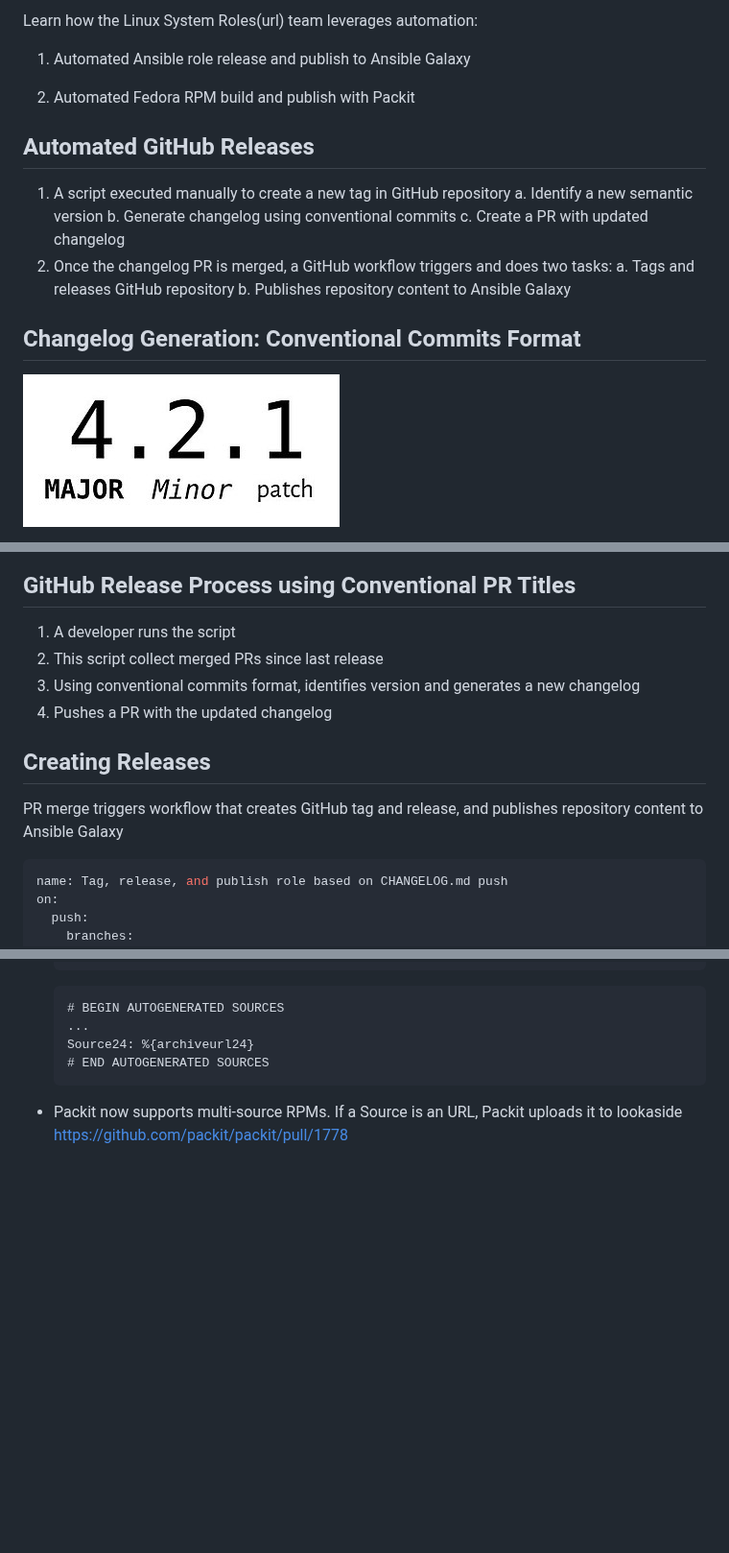
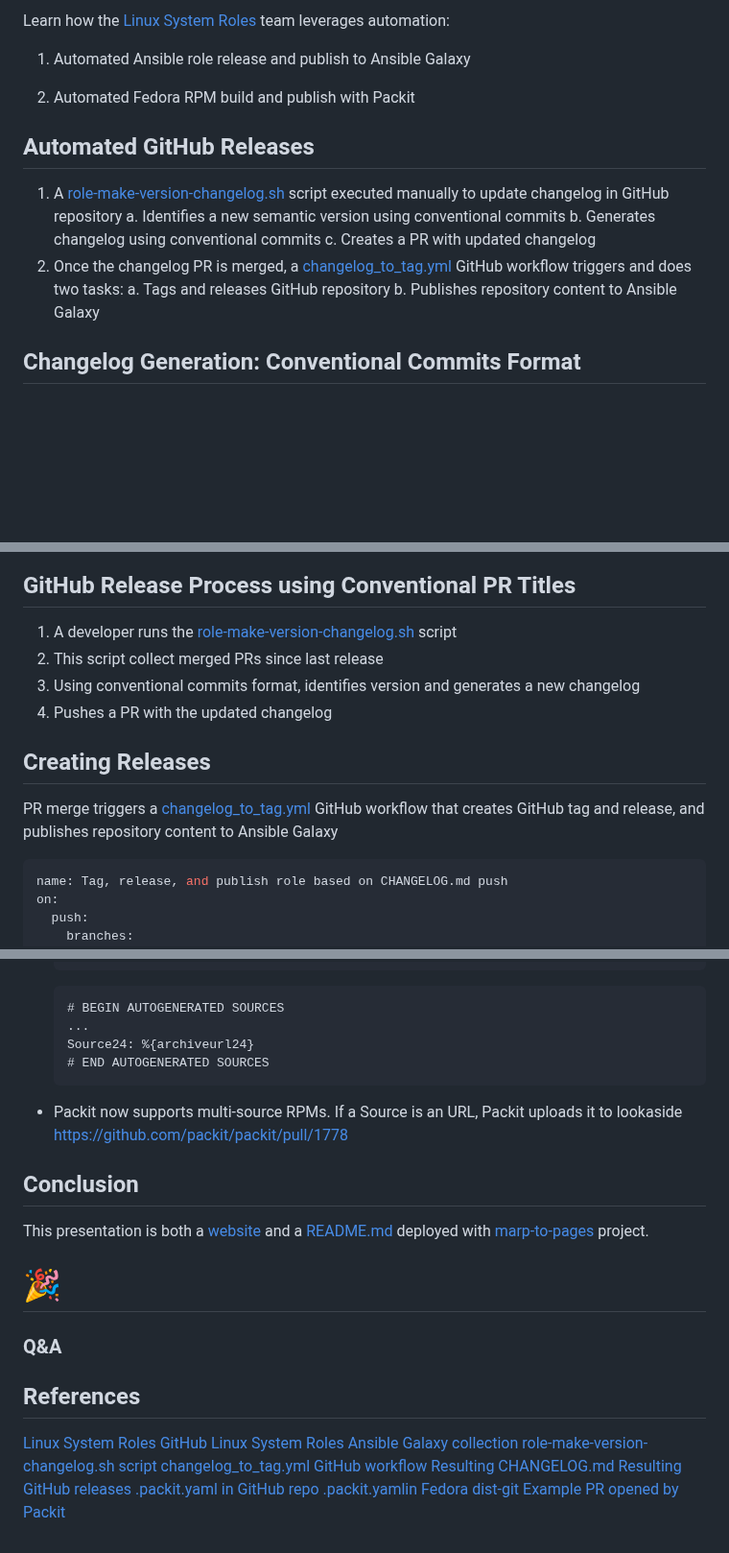
Before and after one commit to spetrosi/release_automation_devconf2023, a Markdown page: README.md, 3 parts joined by grey strips. Shown at 96% size. Drawn GitHub-style; blank space fills up the shorter version.

Commit message:
Add final silde, Q&A, and references. Improve layout.

````diff
--- a/README.md
+++ b/README.md
@@ -27,5 +27,5 @@ _class:
 
-Learn how the Linux System Roles(url) team leverages automation:
+Learn how the [Linux System Roles](https://github.com/linux-system-roles/) team leverages automation:
 1. Automated Ansible role release and publish to Ansible Galaxy
 <!-- 2. Automated Ansible collection build, publish and release to Galaxy -->
 2. Automated Fedora RPM build and publish with Packit
@@ -36,18 +36,16 @@ For slies syntax examples use https://github.com/ralexander-phi/marp-to-pages/bl
 
 ## Automated GitHub Releases
 
-1. A script executed manually to create a new tag in GitHub repository
-    a. Identify a new semantic version
-    b. Generate changelog using conventional commits
-    c. Create a PR with updated changelog
-2. Once the changelog PR is merged, a GitHub workflow triggers and does two tasks:
+1. A [role-make-version-changelog.sh](https://github.com/linux-system-roles/auto-maintenance/blob/main/role-make-version-changelog.sh) script executed manually to update changelog in GitHub repository
+    a. Identifies a new semantic version using conventional commits
+    b. Generates changelog using conventional commits
+    c. Creates a PR with updated changelog
+2. Once the changelog PR is merged, a [changelog_to_tag.yml](https://github.com/linux-system-roles/network/blob/main/.github/workflows/changelog_to_tag.yml) GitHub workflow triggers and does two tasks:
     a. Tags and releases GitHub repository
     b. Publishes repository content to Ansible Galaxy
 <!-- 3. Cron-like daily GitHub workflow that collects and publishes content from multiple repositories if any repository has an update -->
 
 ## Changelog Generation: Conventional Commits Format
 
-![](img/semver.jpg)
-
 Format:
 `<type><!>: PR Title`
@@ -79,14 +74,14 @@ else -> **Other Changes**
 
 ## GitHub Release Process using Conventional PR Titles
 
-1. A developer runs the script
+1. A developer runs the [role-make-version-changelog.sh](https://github.com/linux-system-roles/auto-maintenance/blob/main/role-make-version-changelog.sh) script
 2. This script collect merged PRs since last release
 3. Using conventional commits format, identifies version and generates a new changelog
 4. Pushes a PR with the updated changelog
 
 ## Creating Releases
 
-PR merge triggers workflow that creates GitHub tag and release, and publishes repository content to Ansible Galaxy
+PR merge triggers a [changelog_to_tag.yml](https://github.com/linux-system-roles/network/blob/main/.github/workflows/changelog_to_tag.yml) GitHub workflow that creates GitHub tag and release, and publishes repository content to Ansible Galaxy
 
 ```yaml
 name: Tag, release, and publish role based on CHANGELOG.md push
@@ -209,3 +204,27 @@ Need: multiple Source: tags in spec, update them if any source tarball changes,
   ```
 - Packit now supports multi-source RPMs. If a Source is an URL, Packit uploads it to lookaside
   [https://github.com/packit/packit/pull/1778](https://github.com/packit/packit/pull/1778)
+
+## Conclusion
+
+This presentation is both a [website](https://spetrosi.github.io/release_automation_devconf2023) and a [README.md](https://github.com/spetrosi/release_automation_devconf2023/blob/main/README.md) deployed with [marp-to-pages](https://github.com/ralexander-phi/marp-to-pages) project.
+
+# 🎉
+<!--
+_class:
+ - lead
+ - invert
+-->
+### Q&A
+
+## References
+
+[Linux System Roles GitHub](https://github.com/linux-system-roles/)
+[Linux System Roles Ansible Galaxy collection](https://galaxy.ansible.com/fedora/linux_system_roles)
+[role-make-version-changelog.sh script](https://github.com/linux-system-roles/auto-maintenance/blob/main/role-make-version-changelog.sh)
+[changelog_to_tag.yml GitHub workflow](https://github.com/linux-system-roles/network/blob/main/.github/workflows/changelog_to_tag.yml)
+[Resulting CHANGELOG.md](https://github.com/linux-system-roles/network/blob/main/CHANGELOG.md)
+[Resulting GitHub releases](https://github.com/linux-system-roles/network/releases)
+[.packit.yaml in GitHub repo](https://github.com/linux-system-roles/auto-maintenance/blob/main/.packit.yaml)
+[.packit.yamlin Fedora dist-git](https://src.fedoraproject.org/rpms/linux-system-roles/blob/rawhide/f/.packit.yaml)
+[Example PR opened by Packit](https://src.fedoraproject.org/rpms/linux-system-roles/pull-request/222#)
````
Also changed, not shown: other parts of README.md (+8 -11 lines).
